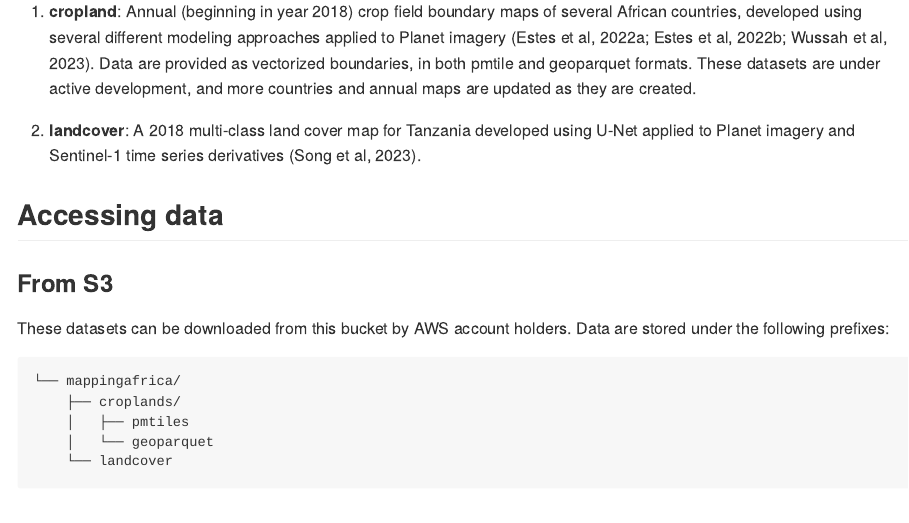
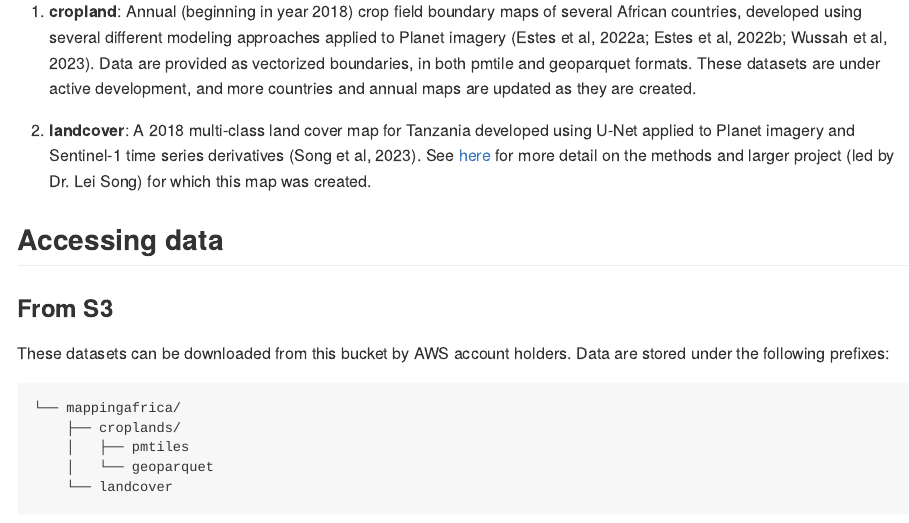
Before and after one commit to agroimpacts/mapping-africa, a Quarto document (README.qmd): the page in a window 1100 px wide, from 400 px down. The pictures show the output file README.md that the author committed with the source, drawn offline in the style of GitHub.

Commit message:
More detail on project

```diff
--- a/README.qmd
+++ b/README.qmd
@@ -13,7 +13,7 @@ There are two types of data currently available:
 
 1.  **cropland**: Annual (beginning in year 2018) crop field boundary maps of several African countries, developed using several different modeling approaches applied to Planet imagery (Estes et al, 2022a; Estes et al, 2022b; Wussah et al, 2023). Data are provided as vectorized boundaries, in both pmtile and geoparquet formats. These datasets are under active development, and more countries and annual maps are updated as they are created.
 
-2.  **landcover**: A 2018 multi-class land cover map for Tanzania developed using U-Net applied to Planet imagery and Sentinel-1 time series derivatives (Song et al, 2023).
+2.  **landcover**: A 2018 multi-class land cover map for Tanzania developed using U-Net applied to Planet imagery and Sentinel-1 time series derivatives (Song et al, 2023). See [here](https://lleisong.github.io/website//projects/reconcile_human_elephants/) for more detail on the methods and larger project (led by Dr. Lei Song) for which this map was created.
 
 ## Accessing data
 
```
Also changed, not shown: README.md.
